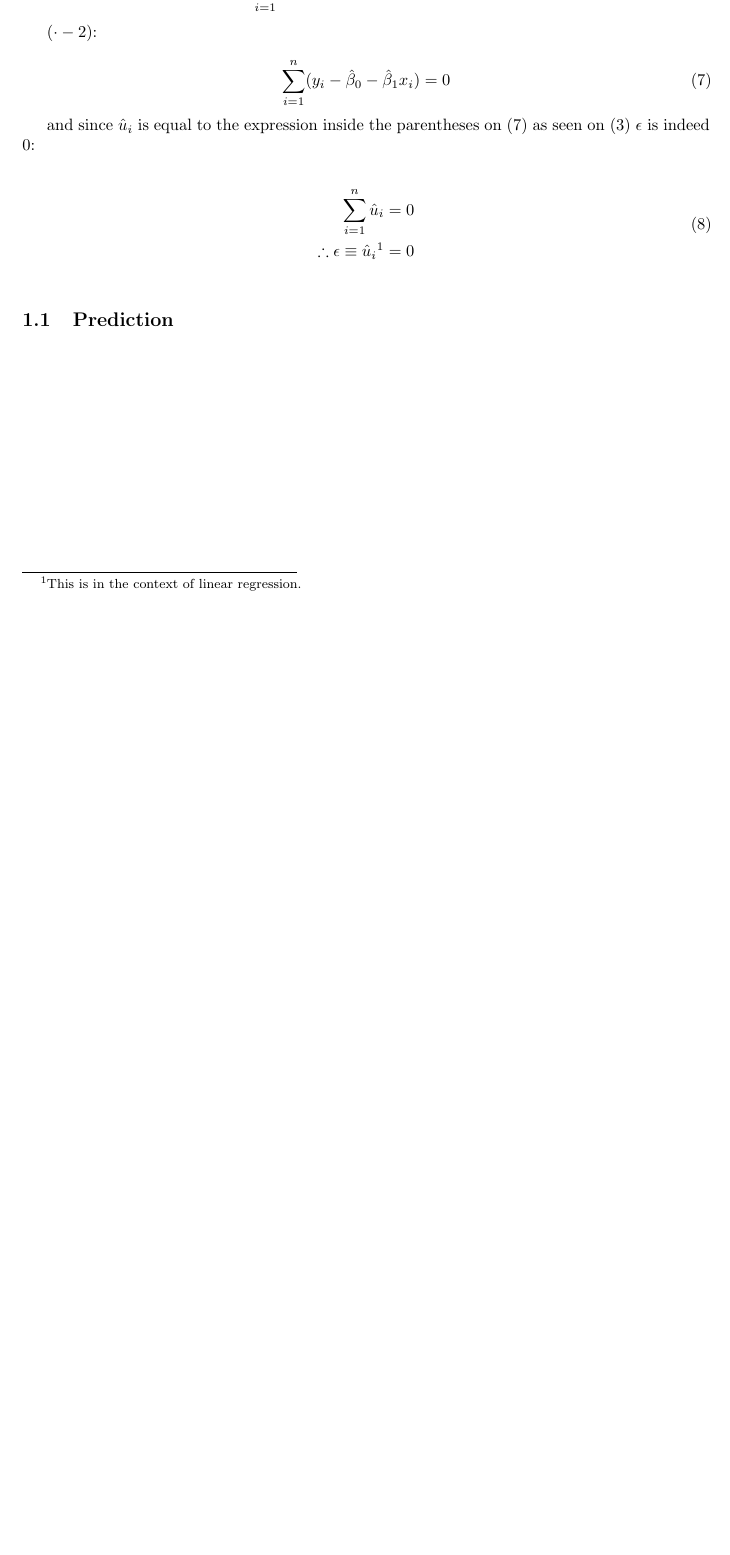
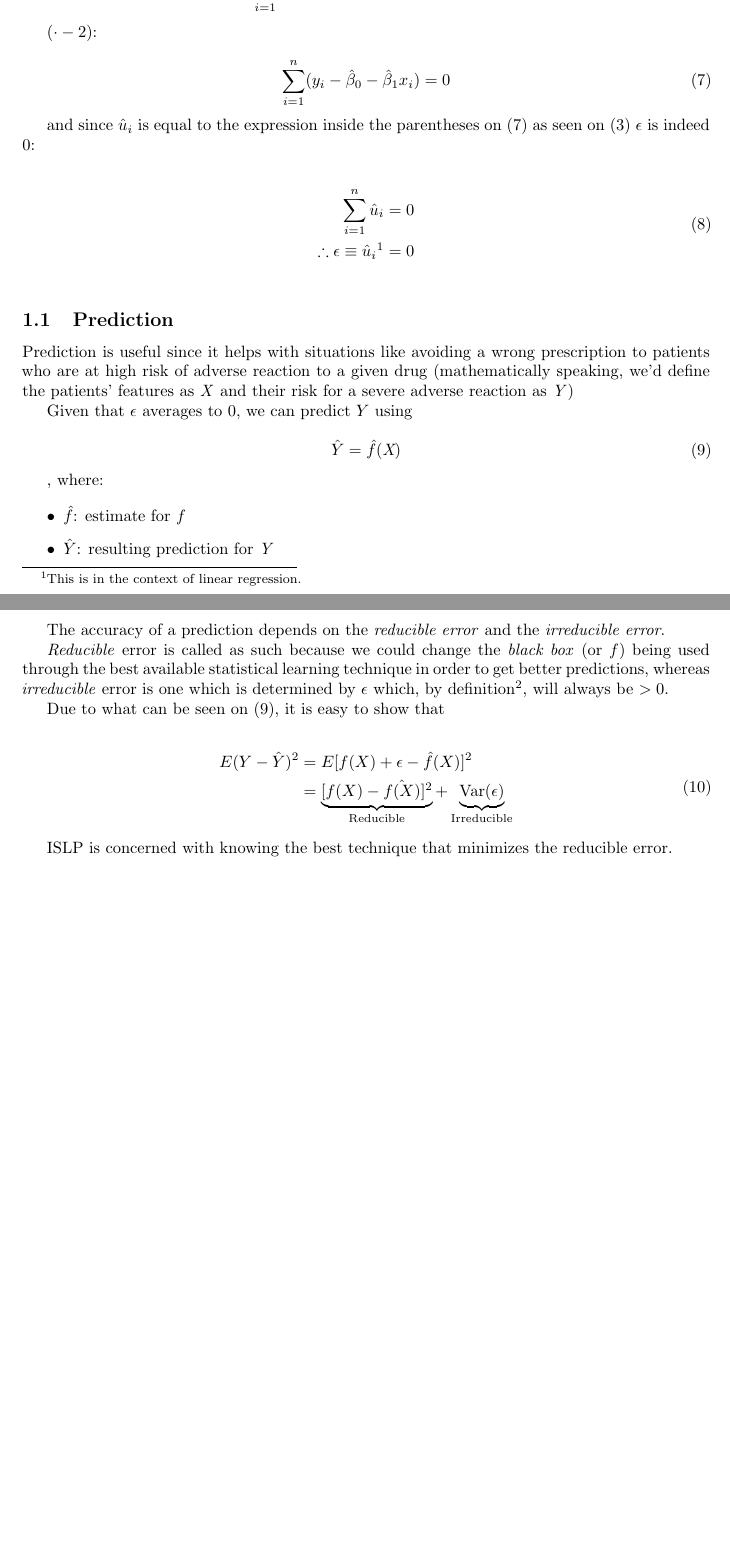
Before and after one commit to antonionatusch/islp-study-notes, a LaTeX document (latex/ch-2-notes/main.tex): part of page 2 of 2 before the commit and two parts of pages 2 and 3 of 3 after it, the two joined at a grey line, cut so that both start at the same text, the shorter picture padded with empty space. Compiled offline with LaTeX, dvips and Ghostscript.

Commit message:
feat(ch-2-latex): add prediction subsection

```diff
--- a/latex/ch-2-notes/main.tex
+++ b/latex/ch-2-notes/main.tex
@@ -187,6 +187,65 @@ $\epsilon$ is indeed 0:
 
 \subsection{Prediction}\label{sub:Prediction} % (fold)
 
+Prediction is useful since it helps with
+situations like avoiding a wrong prescription
+to patients who are at high risk of
+adverse reaction to a given
+drug (mathematically speaking,
+we'd define the patients' features as \textit{X}
+and their
+risk for a severe adverse reaction as \textit{Y})
+
+Given that $ \epsilon $ averages to $ 0 $,
+we can predict $ Y $ using
+
+\begin{equation}
+	\hat{Y} = \hat{f}(\textit{X})
+	\label{eq:initial-y-pred}
+\end{equation}
+
+, where:
+
+\begin{itemize}
+	\item $ \hat{f} $: estimate for $ f $
+	\item $ \hat{Y} $: resulting prediction for \textit{Y}
+\end{itemize}
+
+The accuracy of a prediction depends on
+the \textit{reducible error} and the
+\textit{irreducible error}.
+
+\textit{Reducible} error is called as such
+because we could change the
+\textit{black box} (or $ f $)
+being used through the best available
+statistical learning technique
+in order to get better predictions,
+whereas \textit{irreducible} error
+is one which is determined by $ \epsilon $
+which, by definition\footnote{
+	\textit{X} will most likely
+	not have all of the needed features
+	for prediction, and even if
+	it did, there will also be some
+	unmeasurable variability due to
+	how nature \textit{works}.},
+will always be $ > 0 $.
+
+Due to what can be seen on \eqref{eq:initial-y-pred},
+it is easy to show that
+
+
+\begin{equation}
+	\begin{split}
+		E(Y - \hat{Y})^2 & = E[f(X) + \epsilon - \hat{f}(X)]^2                                                                                      \\
+		                 & = \underbrace{[f(X) - \hat{f(X)}]^2}_{\text{Reducible}} + \underbrace{\operatorname{Var}(\epsilon)}_{\text{Irreducible}}
+	\end{split}
+\end{equation}
+
+ISLP is concerned with knowing the best
+technique that minimizes the
+reducible error.
 
 
 % subsection Prediction (end)
```
